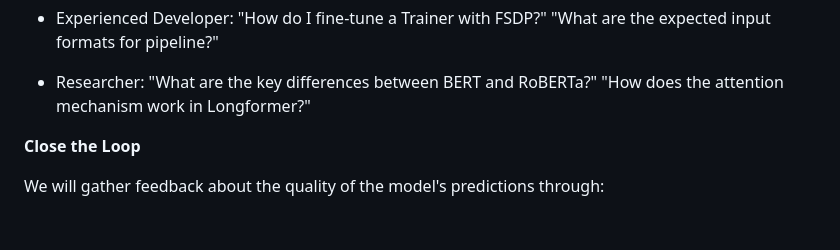
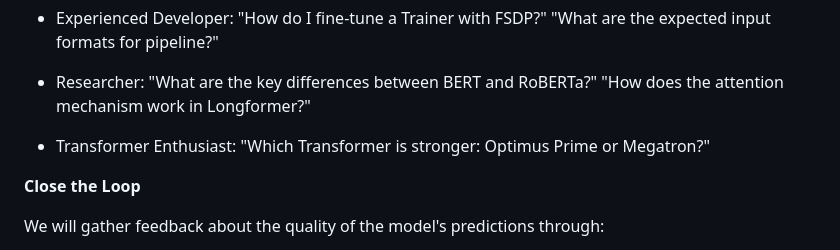
Before and after one commit to Jasonzzzz28/Transformer-QA, a Markdown page: README.md, the part around the change. GitHub-like rendering; blank space fills up the shorter version.

Commit message:
Update Canary Online Evaluation in README.md

```diff
--- a/README.md
+++ b/README.md
@@ -140,6 +140,8 @@ For example:
 - Experienced Developer: "How do I fine-tune a Trainer with FSDP?" "What are the expected input formats for pipeline?"
 
 - Researcher: "What are the key differences between BERT and RoBERTa?" "How does the attention mechanism work in Longformer?"
+
+- Transformer Enthusiast: "Which Transformer is stronger: Optimus Prime or Megatron?"
 
 **Close the Loop**
 
```
